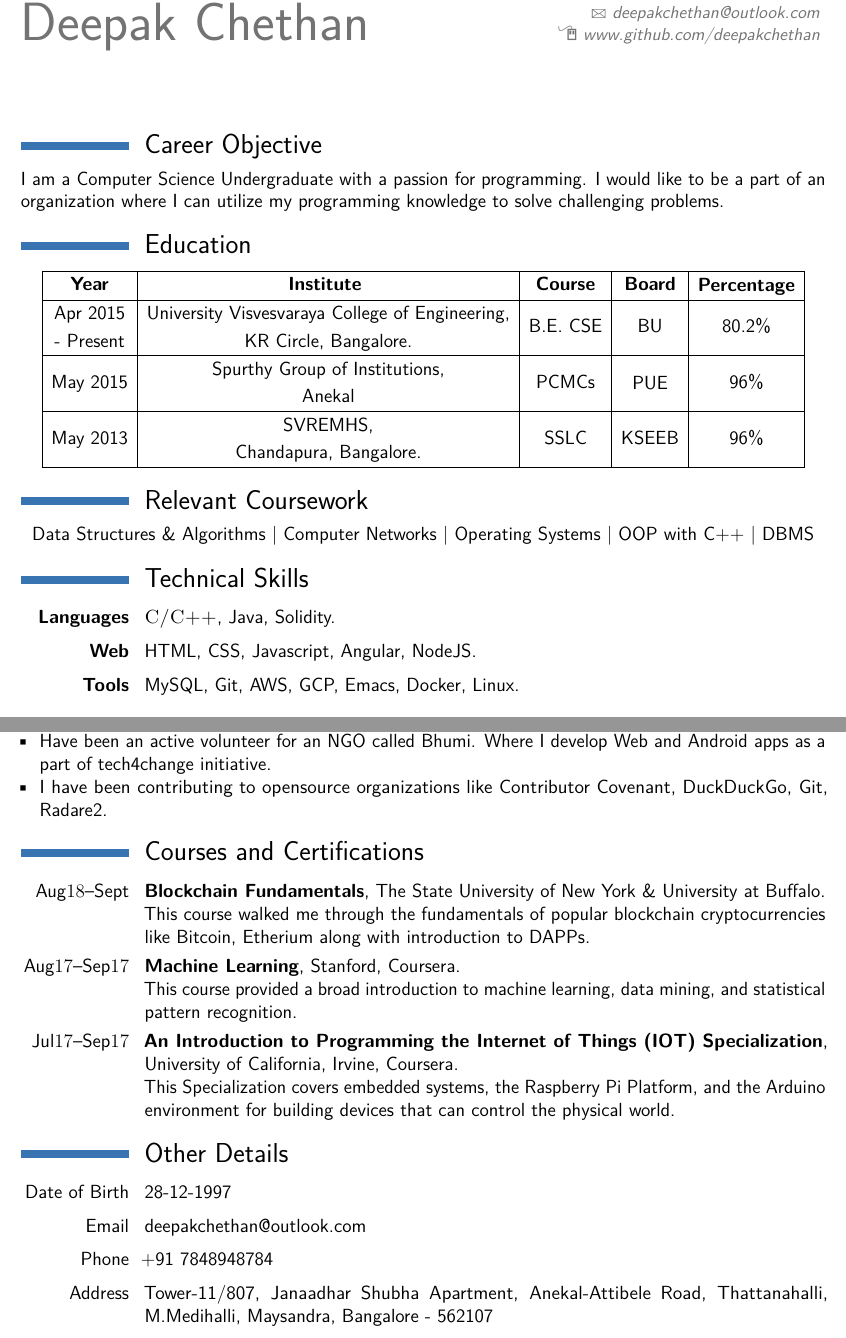
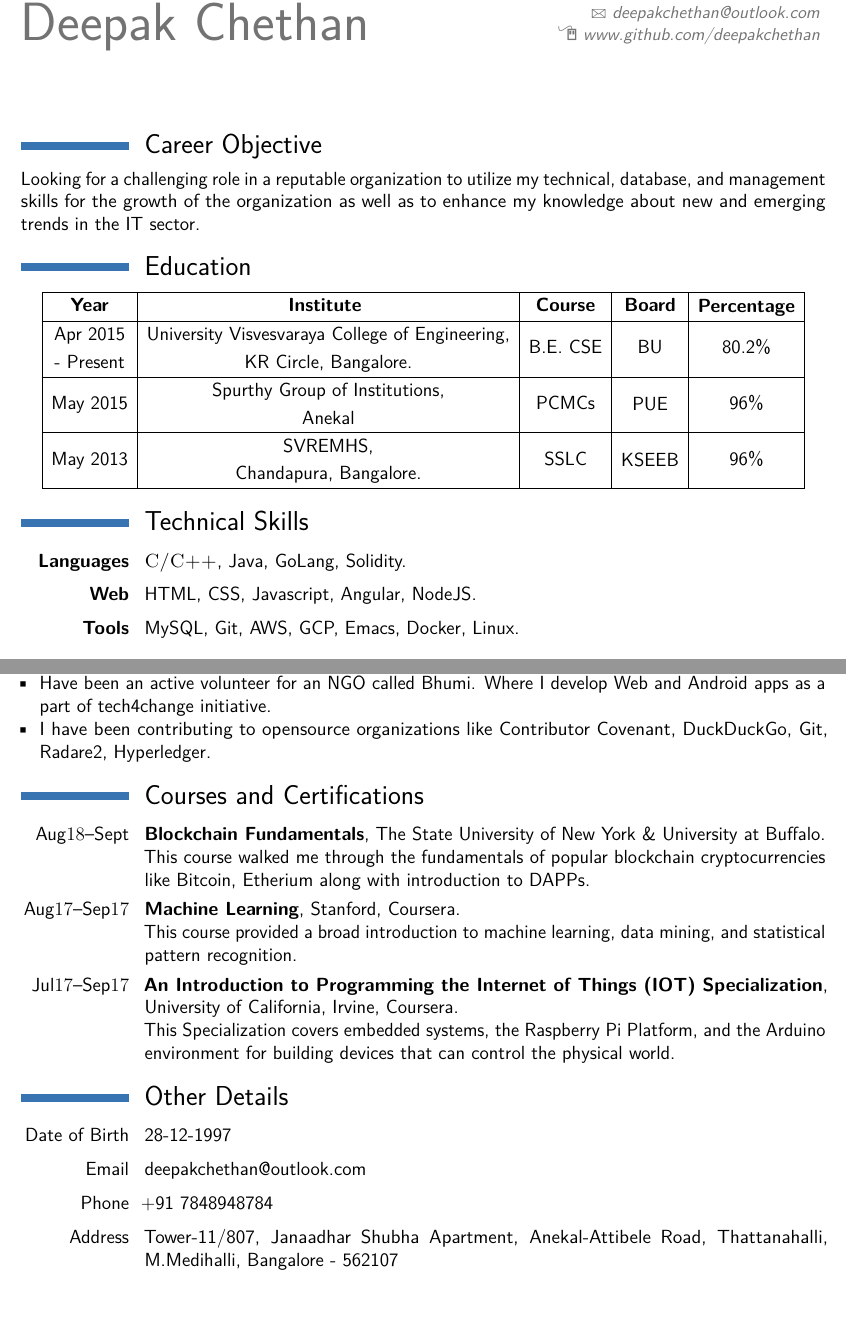
Before and after one commit to DeepakChethan/My-Resume, a LaTeX CV (ResumeDC.tex): two parts of pages 1 and 2 of 2, joined at a grey line, cut so that both start at the same text. Compiled offline with pdfLaTeX.

Commit message:
Updated career objective

```diff
--- a/ResumeDC.tex
+++ b/ResumeDC.tex
@@ -14,7 +14,7 @@
 \makecvtitle
 
 \section{Career Objective}
-I am a Computer Science Undergraduate with a passion for programming. I would like to be a part of an organization where I can utilize my programming knowledge to solve challenging problems.
+Looking for a challenging role in a reputable organization to utilize my technical, database, and management skills for the growth of the organization as well as to enhance my knowledge about new and emerging trends in the IT sector.
 
 \section{Education}
 	\centering
@@ -36,12 +36,9 @@ I am a Computer Science Undergraduate with a passion for programming. I would li
 		May 2013                                                       & \begin{tabular}[c]{@{}c@{}}SVREMHS,\\ Chandapura, Bangalore.\end{tabular} & SSLC            & \begin{tabular}[c]{@{}c@{}}KSEEB\end{tabular}           & 96\%                                                                     \\ \hline
 	\end{tabular}
 
-\section{Relevant Coursework}
-{Data Structures \& Algorithms \textbar \space Computer Networks \textbar \space  Operating Systems  \textbar \space OOP with C++ \textbar \space DBMS}
-
 \section{Technical Skills}
 
-\cvitem{\textbf{Languages}}{\textsc{C/C++}, Java, Solidity.}
+\cvitem{\textbf{Languages}}{\textsc{C/C++}, Java, GoLang, Solidity.}
 \cvitem{\textbf{Web}}{HTML, CSS, Javascript, Angular, NodeJS.}
 \cvitem{\textbf{Tools}}{MySQL, Git, AWS, GCP, Emacs, Docker, Linux.}
 
@@ -74,7 +71,7 @@ I am a Computer Science Undergraduate with a passion for programming. I would li
 	\item[\textbullet] Won second prize in Project Run S1 contest for building and presenting a portable development environment.
 	\item[\textbullet] Won second prize in an android hackathon organized by IEEE UVCE as a part of the fest Impetus 18.0.
 	\item [\textbullet] Have been an active volunteer for an NGO called Bhumi. Where I develop Web and Android apps as a part of tech4change initiative.
-	\item [\textbullet] I have been contributing to opensource organizations like Contributor Covenant, DuckDuckGo, Git, Radare2.
+	\item [\textbullet] I have been contributing to opensource organizations like Contributor Covenant, DuckDuckGo, Git, Radare2, Hyperledger.
 \end{itemize}
 
 
@@ -92,7 +89,7 @@ I am a Computer Science Undergraduate with a passion for programming. I would li
 \cvitem{Date of Birth}{28-12-1997}
 \cvitem{Email}{deepakchethan@outlook.com}
 \cvitem{Phone}{+91 7848948784}
-\cvitem{Address}{Tower-11/807, Janaadhar Shubha Apartment, Anekal-Attibele Road,  Thattanahalli, M.Medihalli, Maysandra, Bangalore - 562107}
+\cvitem{Address}{Tower-11/807, Janaadhar Shubha Apartment, Anekal-Attibele Road,  Thattanahalli, M.Medihalli, Bangalore - 562107}
 
 
 %----------------------------------------------------------------------------------------
```
Also changed, not shown: ResumeDC.pdf.
